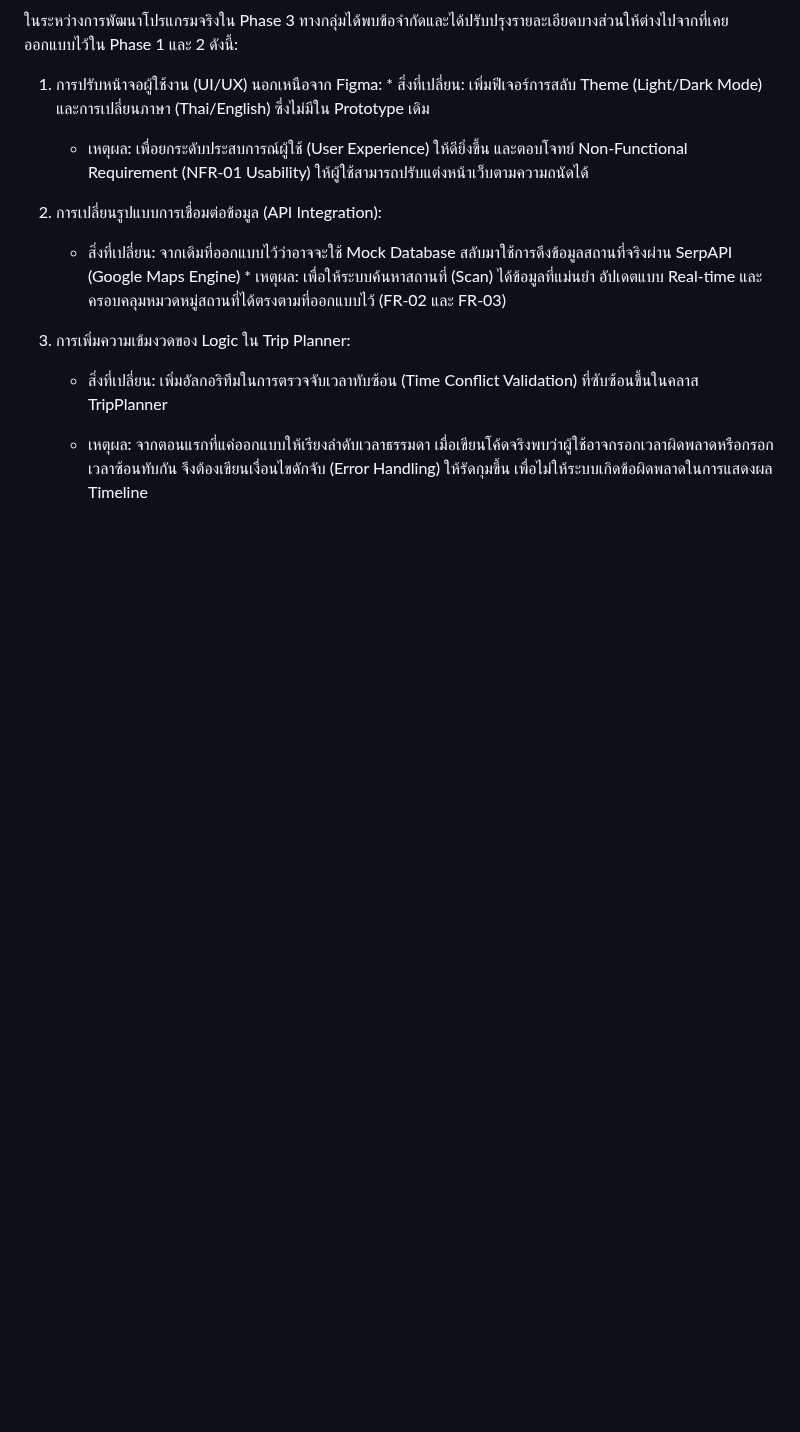
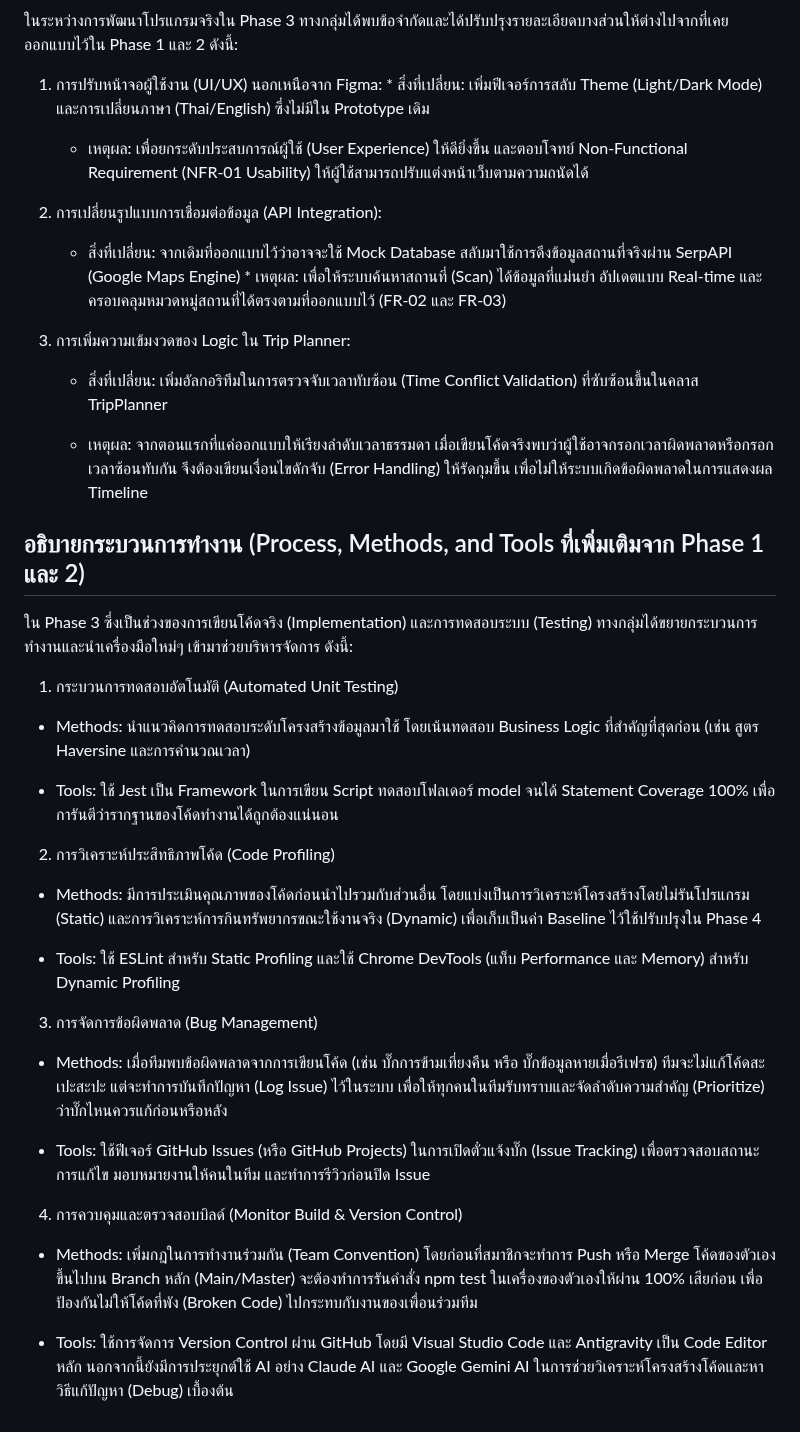
Before and after one commit to ananchanonswu/pinme, a Markdown page: README.md, the part around the change. Drawn GitHub-style; blank space fills up the shorter version.

```diff
--- a/README.md
+++ b/README.md
@@ -659,3 +659,30 @@ flowchart TD
 	- สิ่งที่เปลี่ยน: เพิ่มอัลกอริทึมในการตรวจจับเวลาทับซ้อน (Time Conflict Validation) ที่ซับซ้อนขึ้นในคลาส TripPlanner
 
 	- เหตุผล: จากตอนแรกที่แค่ออกแบบให้เรียงลำดับเวลาธรรมดา เมื่อเขียนโค้ดจริงพบว่าผู้ใช้อาจกรอกเวลาผิดพลาดหรือกรอกเวลาซ้อนทับกัน จึงต้องเขียนเงื่อนไขดักจับ (Error Handling) ให้รัดกุมขึ้น เพื่อไม่ให้ระบบเกิดข้อผิดพลาดในการแสดงผล Timeline
+
+## อธิบายกระบวนการทำงาน (Process, Methods, and Tools ที่เพิ่มเติมจาก Phase 1 และ 2)
+ใน Phase 3 ซึ่งเป็นช่วงของการเขียนโค้ดจริง (Implementation) และการทดสอบระบบ (Testing) ทางกลุ่มได้ขยายกระบวนการทำงานและนำเครื่องมือใหม่ๆ เข้ามาช่วยบริหารจัดการ ดังนี้:
+
+1. กระบวนการทดสอบอัตโนมัติ (Automated Unit Testing)
+
+- Methods: นำแนวคิดการทดสอบระดับโครงสร้างข้อมูลมาใช้ โดยเน้นทดสอบ Business Logic ที่สำคัญที่สุดก่อน (เช่น สูตร Haversine และการคำนวณเวลา)
+
+- Tools: ใช้ Jest เป็น Framework ในการเขียน Script ทดสอบโฟลเดอร์ model จนได้ Statement Coverage 100% เพื่อการันตีว่ารากฐานของโค้ดทำงานได้ถูกต้องแน่นอน
+
+2. การวิเคราะห์ประสิทธิภาพโค้ด (Code Profiling)
+
+- Methods: มีการประเมินคุณภาพของโค้ดก่อนนำไปรวมกับส่วนอื่น โดยแบ่งเป็นการวิเคราะห์โครงสร้างโดยไม่รันโปรแกรม (Static) และการวิเคราะห์การกินทรัพยากรขณะใช้งานจริง (Dynamic) เพื่อเก็บเป็นค่า Baseline ไว้ใช้ปรับปรุงใน Phase 4
+
+- Tools: ใช้ ESLint สำหรับ Static Profiling และใช้ Chrome DevTools (แท็บ Performance และ Memory) สำหรับ Dynamic Profiling
+
+3. การจัดการข้อผิดพลาด (Bug Management)
+
+- Methods: เมื่อทีมพบข้อผิดพลาดจากการเขียนโค้ด (เช่น บั๊กการข้ามเที่ยงคืน หรือ บั๊กข้อมูลหายเมื่อรีเฟรช) ทีมจะไม่แก้โค้ดสะเปะสะปะ แต่จะทำการบันทึกปัญหา (Log Issue) ไว้ในระบบ เพื่อให้ทุกคนในทีมรับทราบและจัดลำดับความสำคัญ (Prioritize) ว่าบั๊กไหนควรแก้ก่อนหรือหลัง
+
+- Tools: ใช้ฟีเจอร์ GitHub Issues (หรือ GitHub Projects) ในการเปิดตั๋วแจ้งบั๊ก (Issue Tracking) เพื่อตรวจสอบสถานะการแก้ไข มอบหมายงานให้คนในทีม และทำการรีวิวก่อนปิด Issue
+
+4. การควบคุมและตรวจสอบบิลด์ (Monitor Build & Version Control)
+
+- Methods: เพิ่มกฎในการทำงานร่วมกัน (Team Convention) โดยก่อนที่สมาชิกจะทำการ Push หรือ Merge โค้ดของตัวเองขึ้นไปบน Branch หลัก (Main/Master) จะต้องทำการรันคำสั่ง npm test ในเครื่องของตัวเองให้ผ่าน 100% เสียก่อน เพื่อป้องกันไม่ให้โค้ดที่พัง (Broken Code) ไปกระทบกับงานของเพื่อนร่วมทีม
+
+- Tools: ใช้การจัดการ Version Control ผ่าน GitHub โดยมี Visual Studio Code และ Antigravity เป็น Code Editor หลัก นอกจากนี้ยังมีการประยุกต์ใช้ AI อย่าง Claude AI และ Google Gemini AI ในการช่วยวิเคราะห์โครงสร้างโค้ดและหาวิธีแก้ปัญหา (Debug) เบื้องต้น
```
